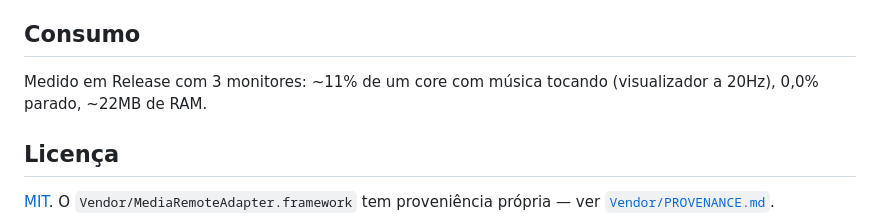
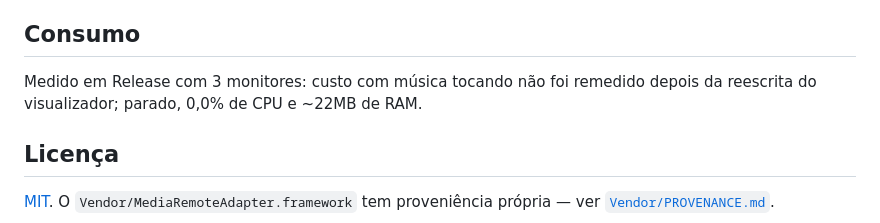
Before and after one commit to luccas-silveira/knobler, a Markdown page: README.md, the part around the change. GitHub-like rendering.

Commit message:
docs: limpa duas menções remanescentes ao visualizador antigo
Re-revisão achou o que a passada anterior deixou passar: DESIGN.md:151
ainda invocava `Artwork Tint` com crase de código num token já deletado, e
README.md citava "visualizador a 20Hz" e um número de CPU nunca remedido
depois da reescrita (mola reemitida, não atualização linear). Alinha a
Borrowed Color Rule com a redação já usada em :250/:261, e troca o número
de CPU por uma nota honesta de "não remedido" em vez de inventar um valor.

Co-Authored-By: Claude Opus 5 (1M context) <noreply@anthropic.com>
Claude-Session: https://claude.ai/code/session_01Uhq1euHDaCFi3yBXMCYz7L

```diff
--- a/README.md
+++ b/README.md
@@ -222,8 +222,8 @@ Duas ressalvas conhecidas, as duas descobertas na v0.13.0:
 
 ## Consumo
 
-Medido em Release com 3 monitores: ~11% de um core com música tocando
-(visualizador a 20Hz), 0,0% parado, ~22MB de RAM.
+Medido em Release com 3 monitores: custo com música tocando não foi
+remedido depois da reescrita do visualizador; parado, 0,0% de CPU e ~22MB de RAM.
 
 ## Licença
 
```
Also changed, not shown: DESIGN.md (+1 -1 lines).
